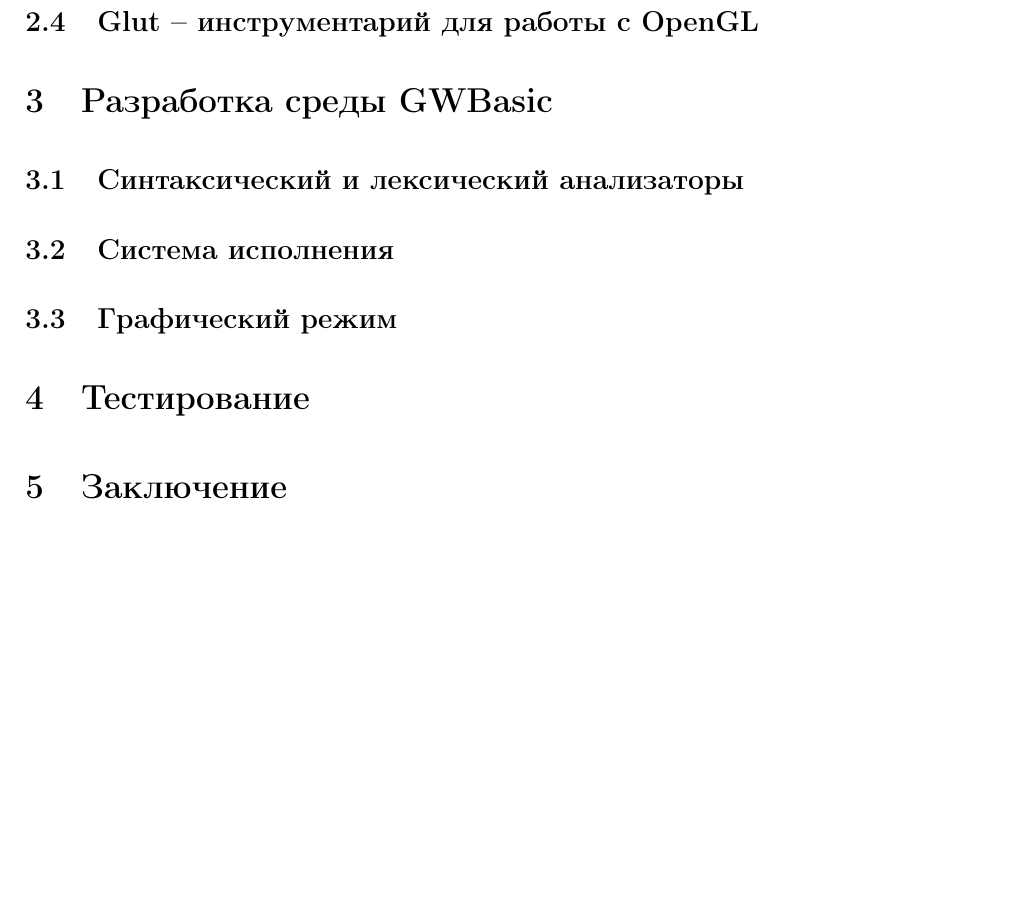
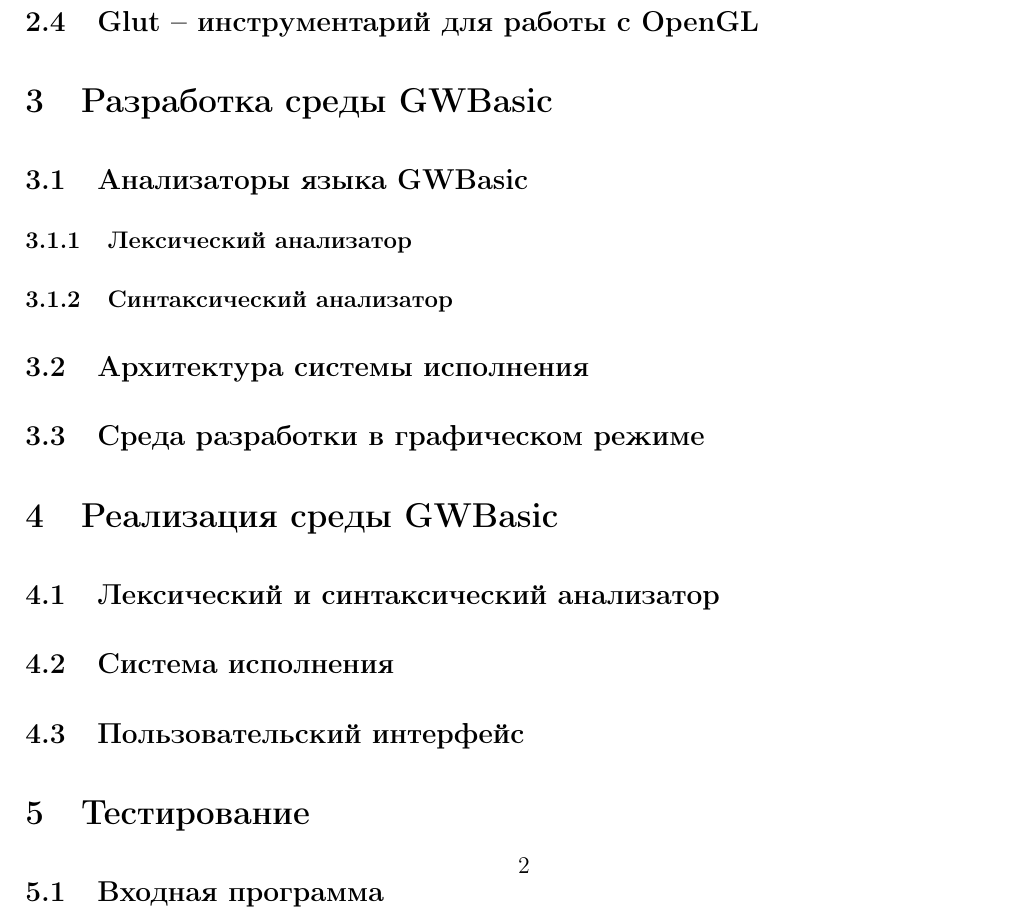
Before and after one commit to nicolay-r/GL-gwbasic, a LaTeX document (man/doc/gwbman.tex): part of page 2 of 2, cut so that both start at the same text, the shorter picture padded with empty space. Compiled offline with pdfLaTeX.

Commit message:
Дополнено оглавление описания проекта

```diff
--- a/man/doc/gwbman.tex
+++ b/man/doc/gwbman.tex
@@ -67,8 +67,29 @@
 		\subsection{Bison -- инструмент разработки синтаксического анализатора}
 		\subsection{Glut -- инструментарий для работы с OpenGL}
 	\section{Разработка среды GWBasic}
-		\subsection{Синтаксический и лексический анализаторы}
+		\subsection{Анализаторы языка GWBasic}
+			% какие анализаторы будут разработаны?
+			\subsubsection{Лексический анализатор}
+				% элементы лексического анализатора (название команд, операторов, ф-ций, ...)
+			\subsubsection{Синтаксический анализатор}
+				% Основываясь на 1.1 (Ingleese GWBasic), описать что есть Direct/Indirect Mode
+				% Конструкции языка (Операторы, выражения, команды). а затем, из чего они состоят
+		\subsection{Архитектура системы исполнения}
+			% диаграмма, поэтапная, расширяющаяся
+			% обработчики
+		\subsection{Среда разработки в графическом режиме}
+			% картинка с модулями обработки прерываний с клавиатуры
+			% выводом данных
+			% представлением терминала
+	\section{Реализация среды GWBasic}
+		% Реализация среды на C (К вопросу о языке разработки),
+		\subsection{Лексический и синтаксический анализатор}
+			% Использование инструментов Flex и Bison
+			% Ссылки на соответствующие пункты разработки + в приложении разместить грамматику
 		\subsection{Система исполнения}
-		%диаграмма, поэтапная, расширяющаяся
-		\subsection{Графический режим}
+			% Описание этих компонентов со ссылкой нареализацию на C.
+			% Про обработчики
+		\subsection{Пользовательский интерфейс}
+			% Использование Glut, описать что все элементы 1.3 c точки зрения реализации на Glut
+
 	\section{Тестирование}
```
Also changed, not shown: man/doc/gwbman.tex (1 more changed lines).
